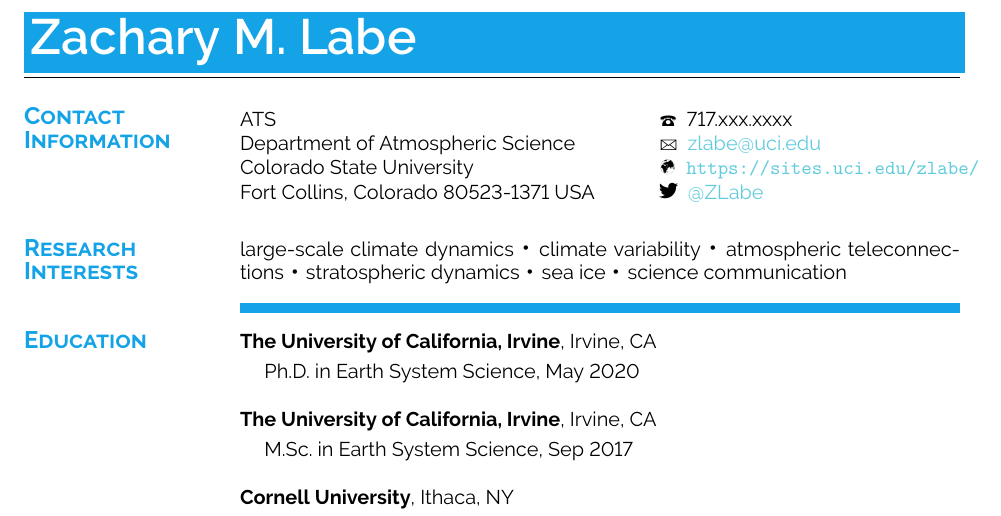
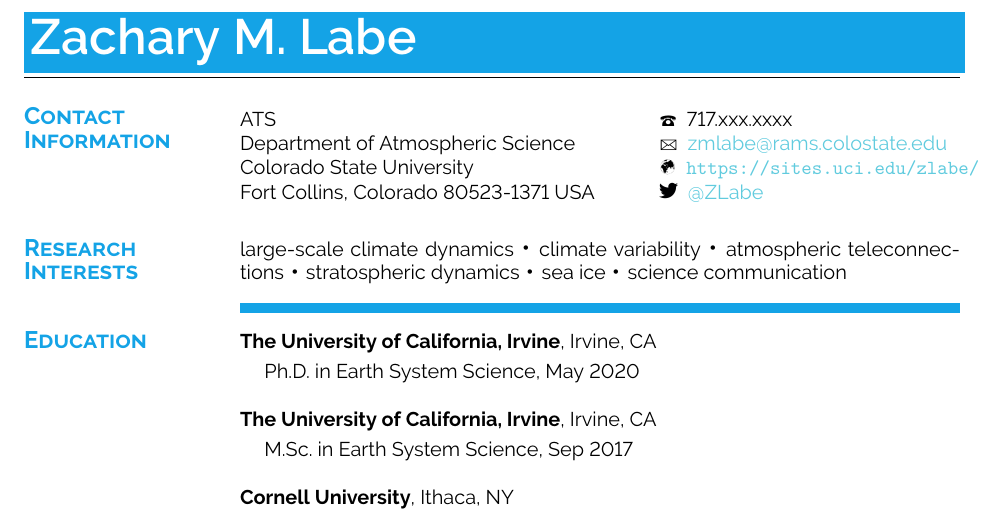
Before and after one commit to zmlabe/ZLabe_CV, a LaTeX CV (ZLabe_CV.tex): part of page 1 of 10, cut so that both start at the same text. The pictures show the PDF file ZLabe_CV.pdf that the author committed with the source.

Commit message:
new email

```diff
--- a/ZLabe_CV.tex
+++ b/ZLabe_CV.tex
@@ -77,7 +77,7 @@
 \vspace{.05in}
 \begin{tabular}{@{}p{2.75in}p{3in}}
 ATS                                                       & \Telefon \ \ 717.xxx.xxxx \\
-Department of Atmospheric Science                       & \Letter \ \ \href{mailto:zlabe\MVAt uci.edu}{zlabe@uci.edu}\\
+Department of Atmospheric Science                       & \Letter \ \ \href{mailto:zmlabe@rams.colostate.edu}{zmlabe@rams.colostate.edu}\\
 Colorado State University                & \Mundus \ \ \url{https://sites.uci.edu/zlabe/}\\
 Fort Collins, Colorado 80523-1371 USA               & \includegraphics[height=9pt]{twitter.png}\href{https://twitter.com/ZLabe}{\ \ @ZLabe}
 \end{tabular}
```
Also changed, not shown: ZLabe_CV.pdf, 2 other files.
